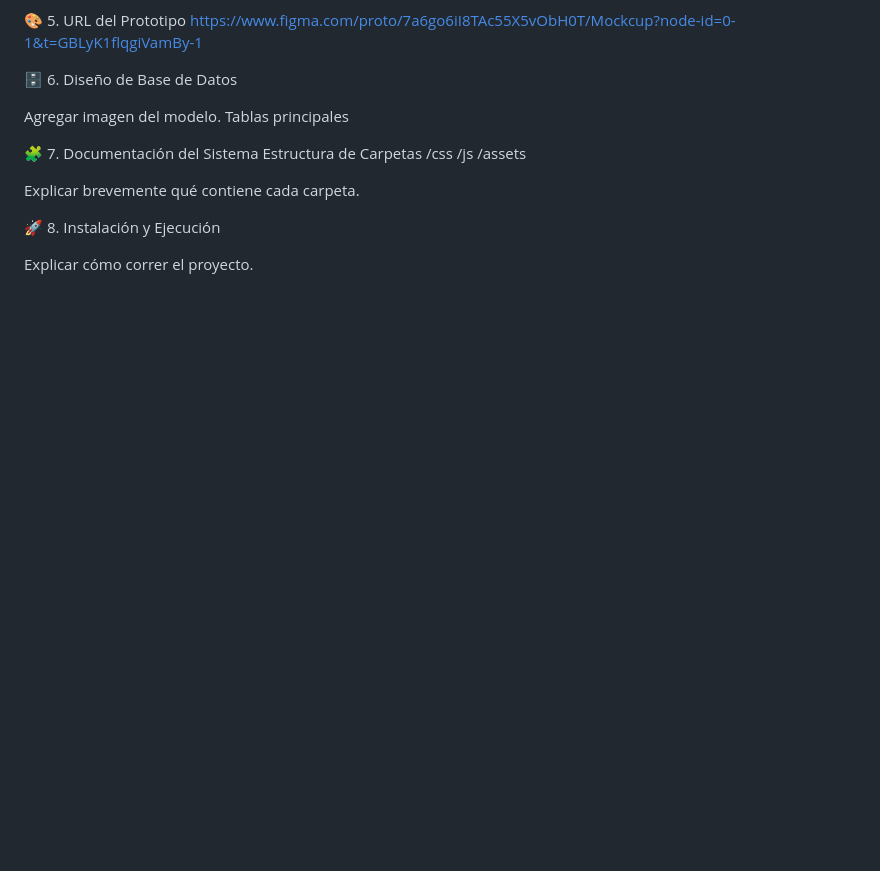
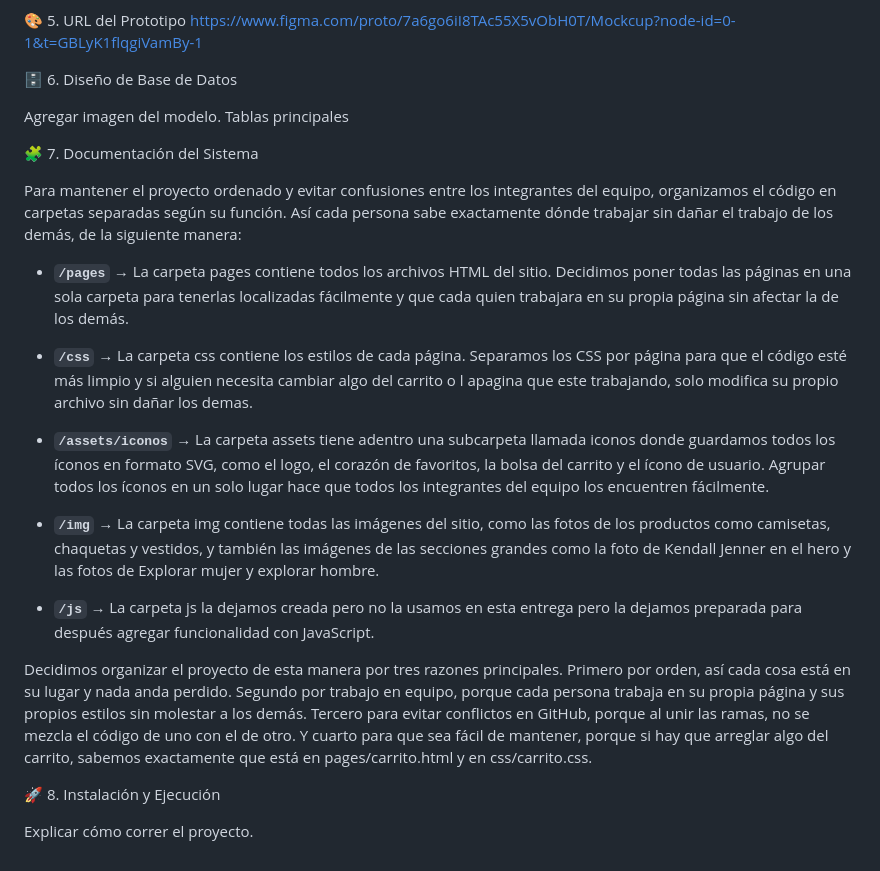
Before and after one commit to tecnologias2026-1/NovaWear, a Markdown page: README.md, the part around the change. Drawn GitHub-style; blank space fills up the shorter version.

```diff
--- a/README.md
+++ b/README.md
@@ -87,12 +87,20 @@ Tablas principales
 
 
 🧩 7. Documentación del Sistema
-Estructura de Carpetas
-/css
-/js
-/assets
 
-Explicar brevemente qué contiene cada carpeta.
+Para mantener el proyecto ordenado y evitar confusiones entre los integrantes del equipo, organizamos el código en carpetas separadas según su función. Así cada persona sabe exactamente dónde trabajar sin dañar el trabajo de los demás, de la siguiente manera:
+
+- **`/pages`** → La carpeta pages contiene todos los archivos HTML del sitio. Decidimos poner todas las páginas en una sola carpeta para tenerlas localizadas fácilmente y que cada quien trabajara en su propia página sin afectar la de los demás.
+
+- **`/css`** → La carpeta css contiene los estilos de cada página. Separamos los CSS por página para que el código esté más limpio y si alguien necesita cambiar algo del carrito o l apagina que este trabajando, solo modifica su propio archivo sin dañar los demas.
+
+- **`/assets/iconos`** → La carpeta assets tiene adentro una subcarpeta llamada iconos donde guardamos todos los íconos en formato SVG, como el logo, el corazón de favoritos, la bolsa del carrito y el ícono de usuario. Agrupar todos los íconos en un solo lugar hace que todos los integrantes del equipo los encuentren fácilmente.
+
+- **`/img`** → La carpeta img contiene todas las imágenes del sitio, como las fotos de los productos como camisetas, chaquetas y vestidos, y también las imágenes de las secciones grandes como la foto de Kendall Jenner en el hero y las fotos de Explorar mujer y explorar hombre.
+
+- **`/js`** → La carpeta js la dejamos creada pero no la usamos en esta entrega pero la dejamos preparada para después agregar funcionalidad con JavaScript.
+
+Decidimos organizar el proyecto de esta manera por tres razones principales. Primero por orden, así cada cosa está en su lugar y nada anda perdido. Segundo por trabajo en equipo, porque cada persona trabaja en su propia página y sus propios estilos sin molestar a los demás. Tercero para evitar conflictos en GitHub, porque al unir las ramas, no se mezcla el código de uno con el de otro. Y cuarto para que sea fácil de mantener, porque si hay que arreglar algo del carrito, sabemos exactamente que está en pages/carrito.html y en css/carrito.css.
 
 🚀 8. Instalación y Ejecución
 
```
